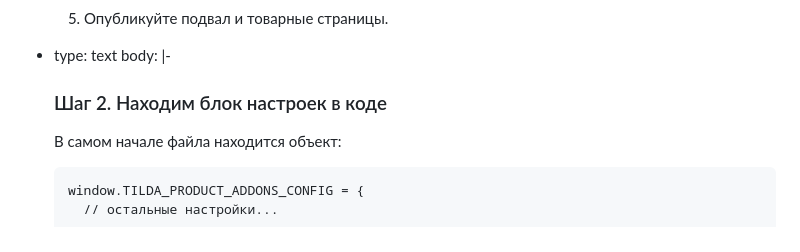
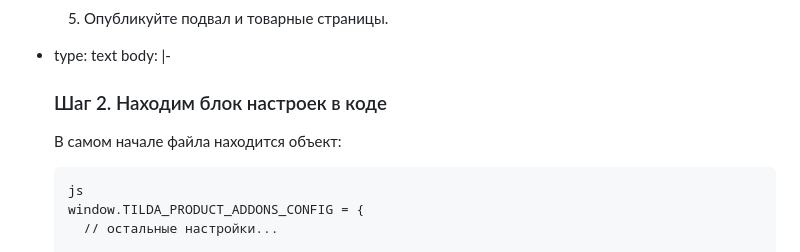
Before and after one commit to Nefedorb/evgenbond-site, a Markdown page: content/blog/2026-06-13-.md, the part around one of its changes. Rendered like a GitHub page.

Commit message:
Update content/blog/2026-06-13-.md (via Pages CMS)

````diff
--- a/content/blog/2026-06-13-.md
+++ b/content/blog/2026-06-13-.md
@@ -170,6 +170,7 @@ blocks:
       В самом начале файла находится объект:
 
       ```
+      js
       window.TILDA_PRODUCT_ADDONS_CONFIG = {
         // остальные настройки...
 
````
Also changed, not shown: other parts of content/blog/2026-06-13-.md (+2 -2 lines).
